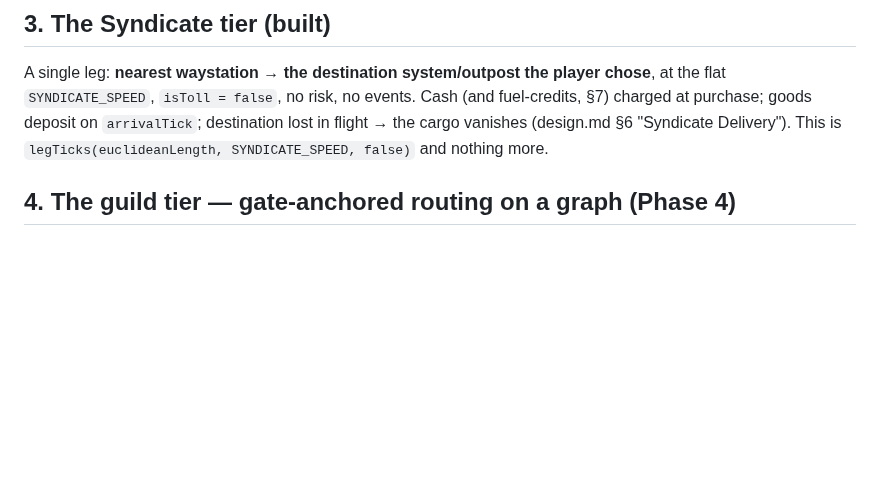
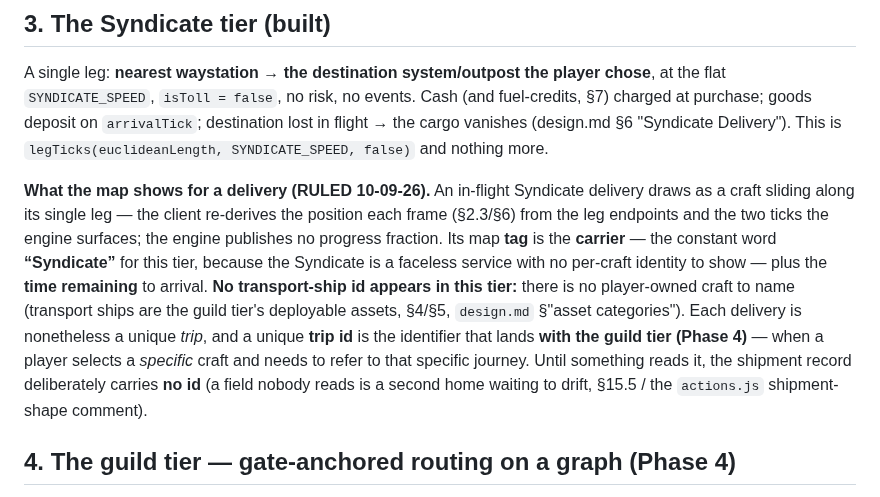
Before and after one commit to Raven-git-hub/starfare, a Markdown page: docs/transport-model.md, the part around the change. Rendered like a GitHub page; blank space fills up the shorter version.

Commit message:
docs(transport): rule what an in-flight Syndicate delivery shows on the map
Settled in design ahead of the transport-visibility CLIENT slice. The galaxy-map
mockup put a "TS-1043" ship id on each inbound delivery, but the built tier is the
SYNDICATE tier — a faceless service, not a player-owned craft. Transport ships are
the guild tier's deployable assets (Phase 4, design.md asset categories); there is
nothing to name in this tier. So the map tag is the CARRIER ("Syndicate", constant
for this tier) plus the time remaining — no id.

Each delivery is still a unique trip; a unique TRIP ID is the identifier that lands
WITH the guild tier (Phase 4), when a player picks a specific craft and must refer to
that journey. Until something reads it, the shipment record keeps carrying no id (the
field-nobody-reads rule the actions.js shipment comment already states). This keeps the
visibility slices free of a new stored field: the engine slice surfaces only the leg
origin + departureTick (derived), and the client draws a constant carrier word + a
derived ETA.

Docs only. transport-model.md §3 gains the display ruling; no code change.

```diff
--- a/docs/transport-model.md
+++ b/docs/transport-model.md
@@ -104,6 +104,8 @@ A single leg: **nearest waystation → the destination system/outpost the player
 `SYNDICATE_SPEED`, `isToll = false`, no risk, no events. Cash (and fuel-credits, §7) charged at
 purchase; goods deposit on `arrivalTick`; destination lost in flight → the cargo vanishes (design.md
 §6 "Syndicate Delivery"). This is `legTicks(euclideanLength, SYNDICATE_SPEED, false)` and nothing more.
+
+**What the map shows for a delivery (RULED 10-09-26).** An in-flight Syndicate delivery draws as a craft sliding along its single leg — the client re-derives the position each frame (§2.3/§6) from the leg endpoints and the two ticks the engine surfaces; the engine publishes no progress fraction. Its map **tag** is the **carrier** — the constant word **“Syndicate”** for this tier, because the Syndicate is a faceless service with no per-craft identity to show — plus the **time remaining** to arrival. **No transport-ship id appears in this tier:** there is no player-owned craft to name (transport ships are the guild tier's deployable assets, §4/§5, `design.md` §"asset categories"). Each delivery is nonetheless a unique *trip*, and a unique **trip id** is the identifier that lands **with the guild tier (Phase 4)** — when a player selects a *specific* craft and needs to refer to that specific journey. Until something reads it, the shipment record deliberately carries **no id** (a field nobody reads is a second home waiting to drift, §15.5 / the `actions.js` shipment-shape comment).
 
 ## 4. The guild tier — gate-anchored routing on a graph (Phase 4)
 
```
